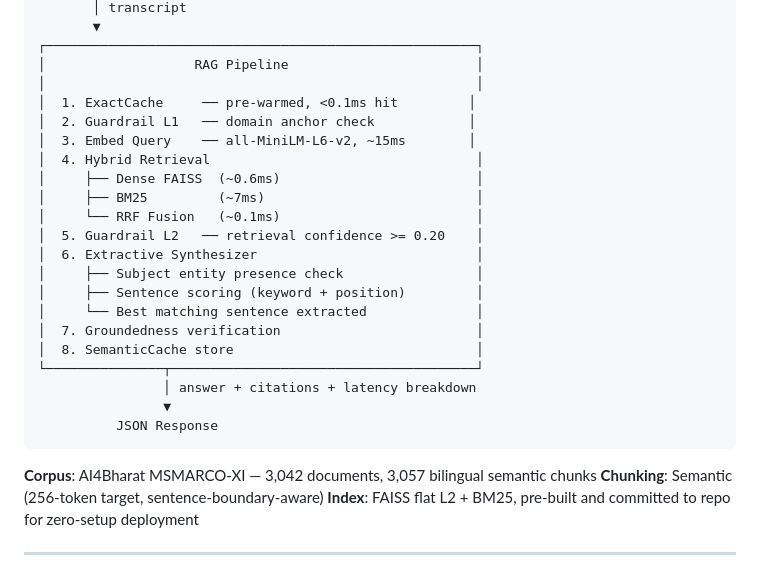
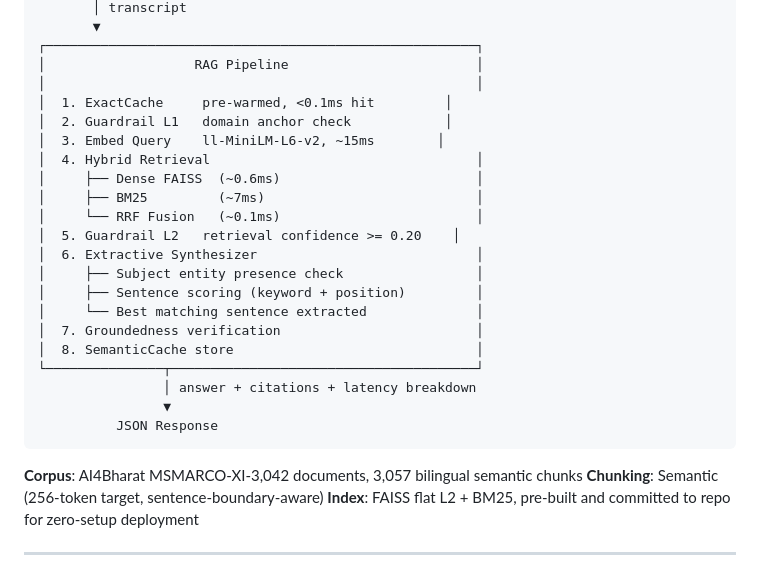
Before and after one commit to GSdevX07/HHGoa_Task_2, a Markdown page: README.md, the part around one of its changes. Drawn GitHub-style.

Commit message:
Fix punctuation and formatting in README.md
Corrected punctuation and formatting inconsistencies throughout the README file for improved clarity and readability.

````diff
--- a/README.md
+++ b/README.md
@@ -48,14 +48,14 @@ Voice / Text Query
 ┌───────────────────────────────────────────────────────┐
 │                   RAG Pipeline                        │
 │                                                       │
-│  1. ExactCache     ── pre-warmed, <0.1ms hit         │
-│  2. Guardrail L1   ── domain anchor check            │
-│  3. Embed Query    ── all-MiniLM-L6-v2, ~15ms        │
+│  1. ExactCache     pre-warmed, <0.1ms hit         │
+│  2. Guardrail L1   domain anchor check            │
+│  3. Embed Query    ll-MiniLM-L6-v2, ~15ms        │
 │  4. Hybrid Retrieval                                  │
 │     ├── Dense FAISS  (~0.6ms)                         │
 │     ├── BM25         (~7ms)                           │
 │     └── RRF Fusion   (~0.1ms)                         │
-│  5. Guardrail L2   ── retrieval confidence >= 0.20    │
+│  5. Guardrail L2   retrieval confidence >= 0.20    │
 │  6. Extractive Synthesizer                            │
 │     ├── Subject entity presence check                 │
 │     ├── Sentence scoring (keyword + position)         │
@@ -68,7 +68,7 @@ Voice / Text Query
           JSON Response
 ```
 
-**Corpus**: AI4Bharat MSMARCO-XI — 3,042 documents, 3,057 bilingual semantic chunks
+**Corpus**: AI4Bharat MSMARCO-XI-3,042 documents, 3,057 bilingual semantic chunks
 **Chunking**: Semantic (256-token target, sentence-boundary-aware)
 **Index**: FAISS flat L2 + BM25, pre-built and committed to repo for zero-setup deployment
 
````
Also changed, not shown: other parts of README.md (+10 -10 lines).
